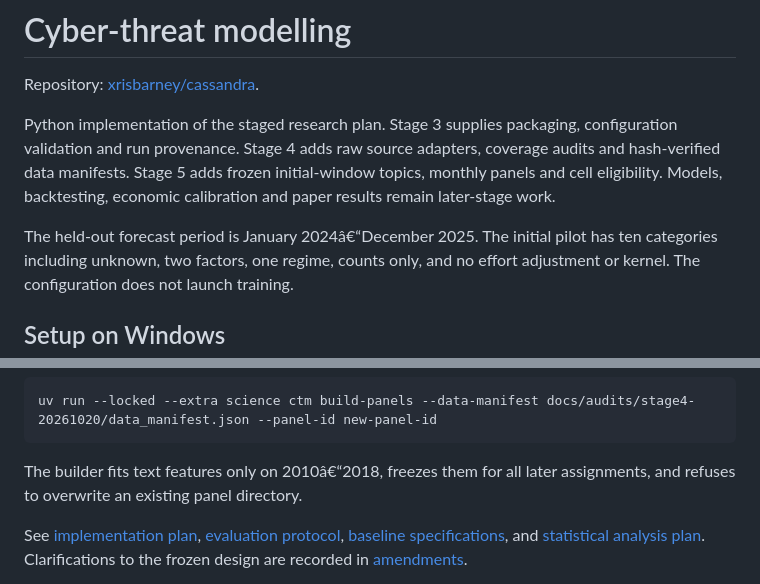
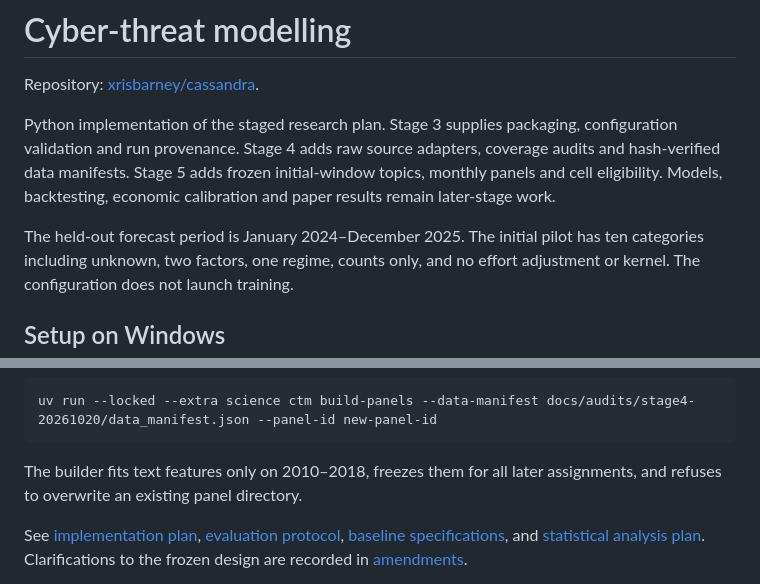
Before and after one commit to xrisbarney/cassandra, a Markdown page: README.md, 2 parts joined by grey strips. Drawn GitHub-style.

```diff
--- a/README.md
+++ b/README.md
@@ -8,7 +8,7 @@ coverage audits and hash-verified data manifests. Stage 5 adds frozen initial-wi
 topics, monthly panels and cell eligibility. Models, backtesting, economic
 calibration and paper results remain later-stage work.
 
-The held-out forecast period is January 2024â€“December 2025. The initial pilot
+The held-out forecast period is January 2024–December 2025. The initial pilot
 has ten categories including unknown, two factors, one regime, counts only,
 and no effort adjustment or kernel. The configuration does not launch training.
 
@@ -108,7 +108,7 @@ To rebuild from the pinned local source data, choose a fresh panel ID:
 
     uv run --locked --extra science ctm build-panels --data-manifest docs/audits/stage4-20261020/data_manifest.json --panel-id new-panel-id
 
-The builder fits text features only on 2010â€“2018, freezes them for all later
+The builder fits text features only on 2010–2018, freezes them for all later
 assignments, and refuses to overwrite an existing panel directory.
 
 See [implementation plan](IMPLEMENTATION_PLAN.md),
```
Also changed, not shown: docs/MANUSCRIPT_CHANGES.md (+41 -41 lines), docs/STAGE7_REPORT.md (+1 -1 lines).
